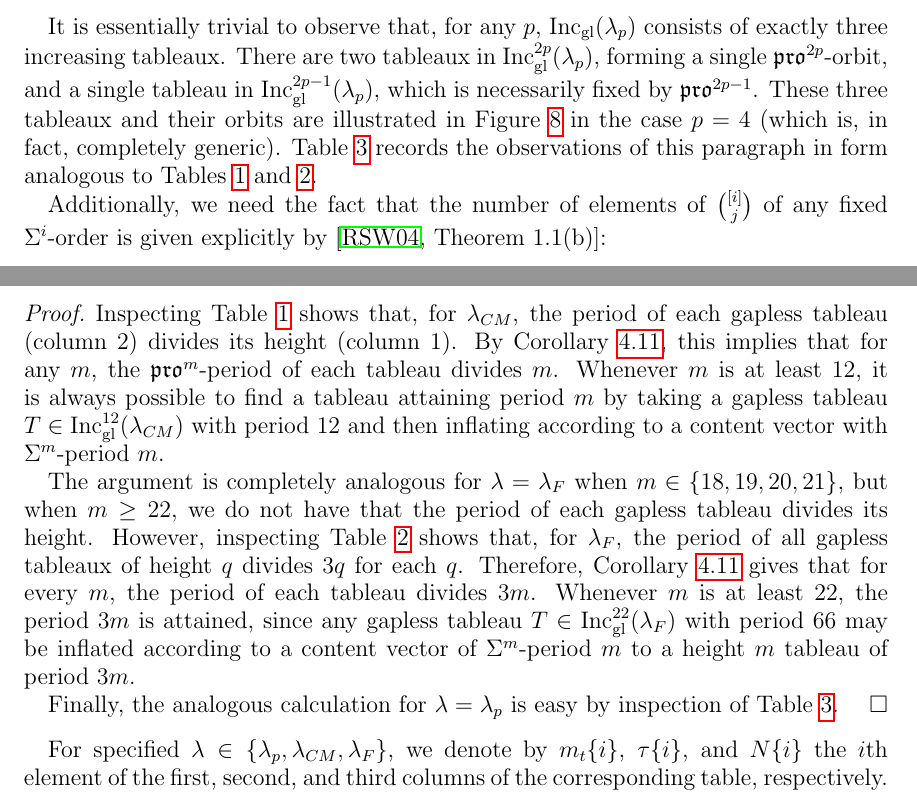
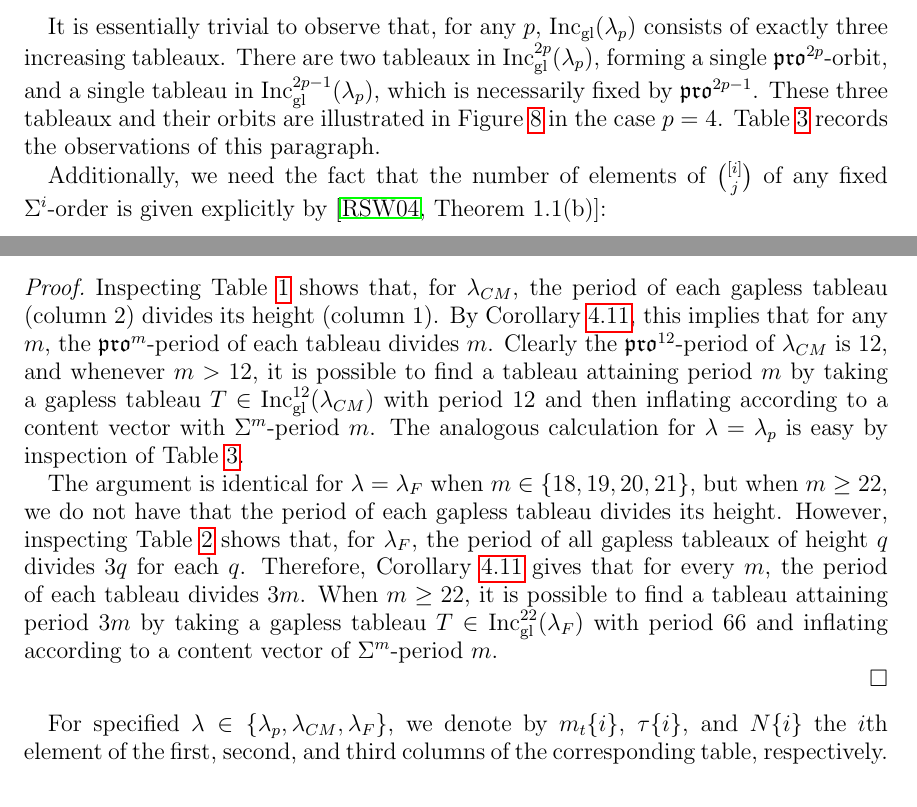
Before and after one commit to dogestoyevsky/ExceptionalPlanePartitions, a LaTeX paper (exceptionals4.tex): two parts of pages 24 and 26 of 31, joined at a grey line, cut so that both start at the same text. Compiled offline with pdfLaTeX.

Commit message:
small section 6 edits. lambda \neq lambda* in freudenthal case.

```diff
--- a/exceptionals4.tex
+++ b/exceptionals4.tex
@@ -1080,7 +1080,7 @@ $m$ & orbit size & number of orbits\\
 \label{tab:E7}
 \end{table}
 
-It is essentially trivial to observe that, for any $p$, $\incgl(\lambda_p)$ consists of exactly three increasing tableaux. There are two tableaux in $\incgl^{2p}(\lambda_p)$, forming a single $\pro^{2p}$-orbit, and a single tableau in $\incgl^{2p-1}(\lambda_p)$, which is necessarily fixed by $\pro^{2p-1}$. These three tableaux and their orbits are illustrated in Figure~\ref{fig:propeller_orbits} in the case $p=4$ (which is, in fact, completely generic). Table~\ref{tab:prop} records the observations of this paragraph in form analogous to Tables~\ref{tab:E6} and~\ref{tab:E7}.
+It is essentially trivial to observe that, for any $p$, $\incgl(\lambda_p)$ consists of exactly three increasing tableaux. There are two tableaux in $\incgl^{2p}(\lambda_p)$, forming a single $\pro^{2p}$-orbit, and a single tableau in $\incgl^{2p-1}(\lambda_p)$, which is necessarily fixed by $\pro^{2p-1}$. These three tableaux and their orbits are illustrated in Figure~\ref{fig:propeller_orbits} in the case $p=4$. Table~\ref{tab:prop} records the observations of this paragraph.
 
 \begin{figure}[h]
 \begin{tikzpicture}
@@ -1135,13 +1135,11 @@ For $m \gg 0$, the period of $\pro^m$ on $\inc^m(\lambda)$ is
 (Here `$m \gg 0$' means $m \geq 2p$ for $\lambda = \lambda_p$, $m \geq 12$ for $\lambda = \lambda_{CM}$, and $m \geq 22$ for $\lambda = \lambda_F$.) For $m \in \lbrace 18,19,20, 21 \rbrace$, the period of $\pro^m$ on $\inc^m(\lambda_F)$ is $m$.
 \end{theorem}
 \begin{proof}
-Inspecting Table~\ref{tab:E6} shows that, for $\lambda_{CM}$, the period of each gapless tableau (column 2) divides its height (column 1). By Corollary~\ref{corr:pdbound}, this implies that for any $m$, the $\pro^m$-period of each tableau divides $m$.
-Whenever $m$ is at least $12$,
-it is always possible to find a tableau attaining period $m$ by taking a gapless tableau $T \in \incgl^{12}(\lambda_{CM})$ with period $12$ and then inflating according to a content vector with $\Sigma^m$-period $m$.
+Inspecting Table~\ref{tab:E6} shows that, for $\lambda_{CM}$, the period of each gapless tableau (column 2) divides its height (column 1). By Corollary~\ref{corr:pdbound}, this implies that for any $m$, the $\pro^m$-period of each tableau divides $m$. Clearly the $\pro^{12}$-period of $\lambda_{CM}$ is $12$, and whenever $m> 12$, it is possible to find a tableau attaining period $m$ by taking a gapless tableau $T \in \incgl^{12}(\lambda_{CM})$ with period $12$ and then inflating according to a content vector with $\Sigma^m$-period $m$. The analogous calculation for $\lambda = \lambda_p$ is easy by inspection of Table~\ref{tab:prop}.
 
-The argument is completely analogous for $\lambda = \lambda_F$ when $m \in \lbrace 18,19,20, 21 \rbrace$, but when $m \geq 22$, we do not have that the period of each gapless tableau divides its height. However, inspecting Table~\ref{tab:E7} shows that, for $\lambda_F$, the period of all gapless tableaux of height $q$ divides $3q$ for each $q$. Therefore, Corollary~\ref{corr:pdbound} gives that for every $m$, the period of each tableau divides $3m$. Whenever $m$ is at least $22$, the period $3m$ is attained, since any gapless tableau  $T \in \incgl^{22}(\lambda_F)$ with period $66$ may be inflated according to a content vector of $\Sigma^m$-period $m$ to a height $m$ tableau of period $3m$.
+The argument is identical for $\lambda = \lambda_F$ when $m \in \lbrace 18,19,20, 21 \rbrace$, but when $m \geq 22$, we do not have that the period of each gapless tableau divides its height. However, inspecting Table~\ref{tab:E7} shows that, for $\lambda_F$, the period of all gapless tableaux of height $q$ divides $3q$ for each $q$. Therefore, Corollary~\ref{corr:pdbound} gives that for every $m$, the period of each tableau divides $3m$. When $m \geq 22$, it is possible to find a tableau attaining period $3m$ by taking a gapless tableau  $T \in \incgl^{22}(\lambda_F)$ with period $66$ and inflating according to a content vector of $\Sigma^m$-period $m$.
 
-Finally, the analogous calculation for $\lambda = \lambda_p$ is easy by inspection of Table~\ref{tab:prop}.
+
 \end{proof}
 
 
```
Also changed, not shown: exceptionals4.pdf, exceptionals4.tex (2 more changed lines), 3 other files.
